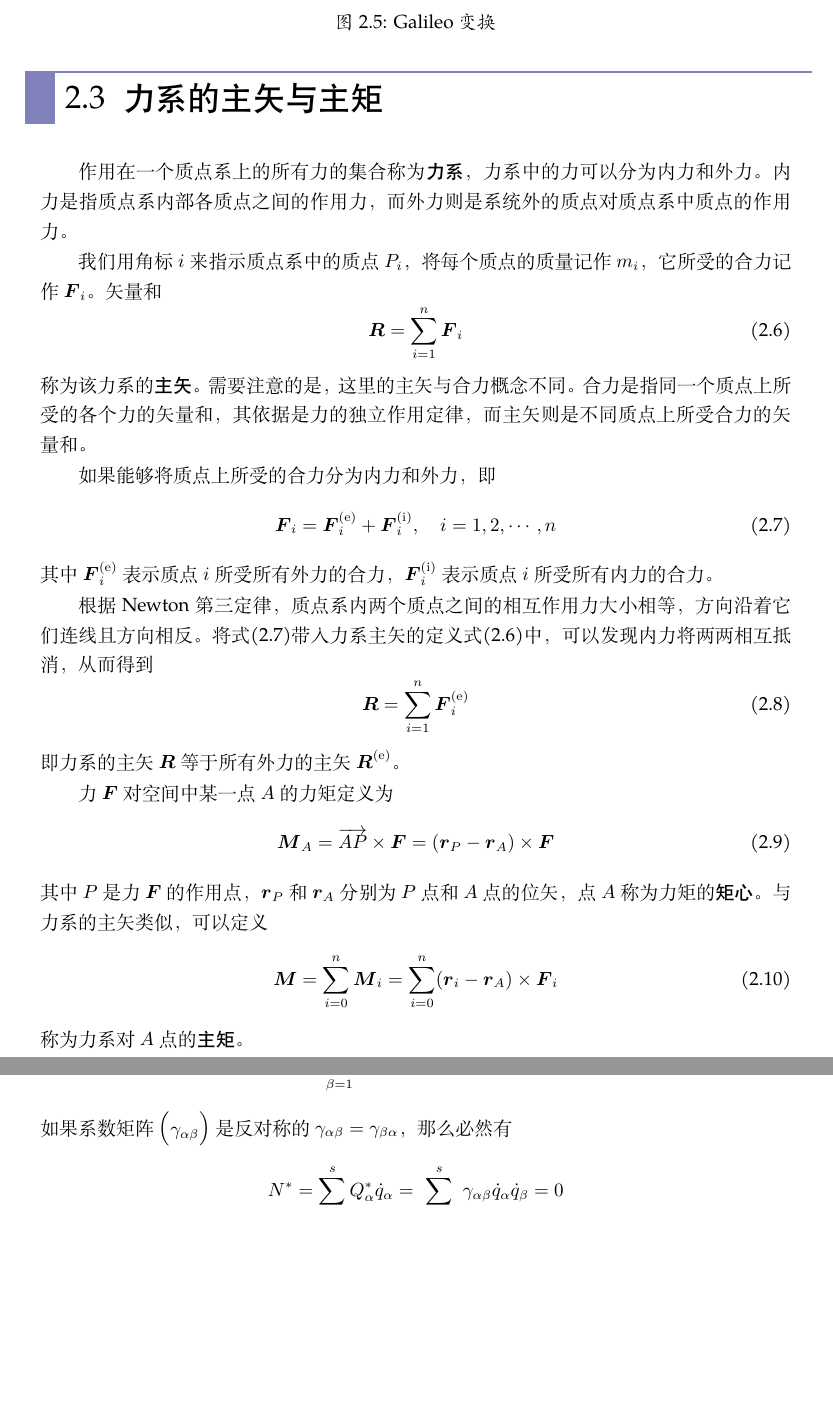
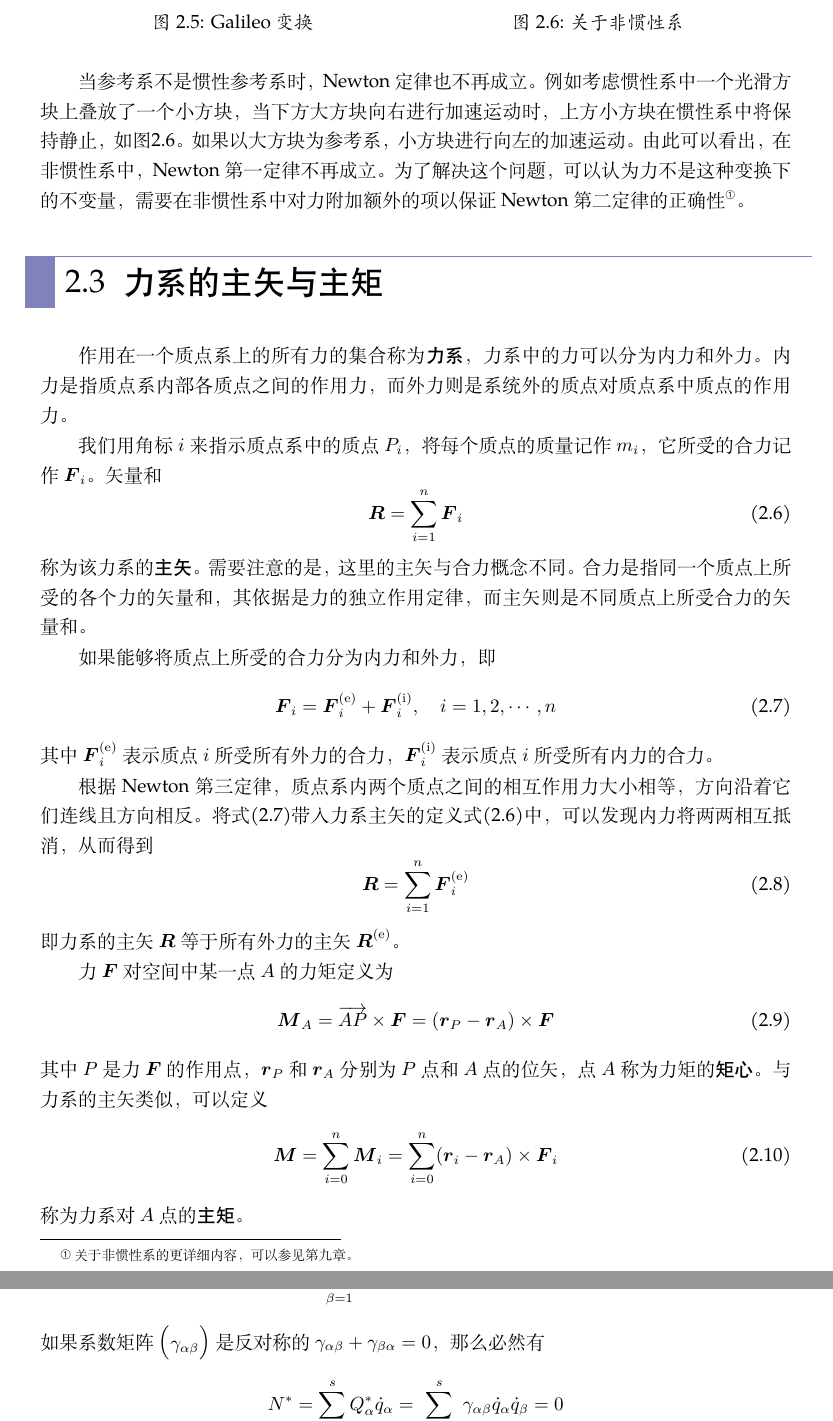
Before and after one commit to ArcturusZhang/Classical-Mechanics-Lecture-Notes, a LaTeX thesis (CM_chs.tex, which reads chapter/chapter2.tex, chapter/vectorial-mechanics/Dynamics.tex): two parts of pages 22 and 60 of 314, joined at a grey line, cut at the place of the change, the shorter picture padded with empty space. Compiled offline with XeLaTeX; a missing font is replaced by an installed copy or a similar font.

Commit message:
简单的非惯性系相关内容

```diff
--- a/CM_chs.tex
+++ b/CM_chs.tex
@@ -128,7 +128,6 @@
 
 % Blocked theorem environment
 \usepackage[framemethod=TikZ]{mdframed}
-\newcommand{\getthecounter}[1]{\csname the#1\endcsname}
 \newcommand{\newblocktheorem}[3][]{%
 \ifstrempty{#1}%
 {\newcounter{#2}\setcounter{#2}{0}%
--- a/chapter/chapter2.tex
+++ b/chapter/chapter2.tex
@@ -690,7 +690,7 @@ Lagrange函数为
 \begin{equation*}
 	Q_\alpha^* = \sum_{\beta=1}^s \gamma_{\alpha\beta}\dot{q}_\beta\quad (\alpha=1,2,\cdots,s)
 \end{equation*}
-如果系数矩阵$\begin{pmatrix} \gamma_{\alpha\beta} \end{pmatrix}$是反对称的$\gamma_{\alpha\beta}=\gamma_{\beta\alpha}$，那么必然有
+如果系数矩阵$\begin{pmatrix} \gamma_{\alpha\beta} \end{pmatrix}$是反对称的$\gamma_{\alpha\beta}+\gamma_{\beta\alpha}=0$，那么必然有
 \begin{equation*}
 	N^* = \sum_{\alpha=1}^s Q_\alpha^*\dot{q}_\alpha = \sum_{\alpha,\beta=1}^s \gamma_{\alpha\beta} \dot{q}_\alpha\dot{q}_\beta = 0
 \end{equation*}
--- a/chapter/vectorial-mechanics/Dynamics.tex
+++ b/chapter/vectorial-mechanics/Dynamics.tex
@@ -431,8 +423,10 @@ Newton第三定律也被称为{\bf 质点相互作用公理}。Newton第三定
 
 \begin{figure}[!htb]
 \centering
+\begin{minipage}[t]{0.48\textwidth}
+\centering
 \begin{asy}
-	size(200);
+	size(180);
 	//Galileo变换
 	pair O,x,y,z,v,r;
 	O = (0,0);
@@ -455,7 +449,21 @@ Newton第三定律也被称为{\bf 质点相互作用公理}。Newton第三定
 \end{asy}
 \caption{Galileo变换}
 \label{chapter2:Galileo变换}
+\end{minipage}
+\begin{minipage}[t]{0.48\textwidth}
+\centering
+\begin{asy}
+	size(180);
+	draw(box((0,0), (2,1)));
+	draw(box((1,1), (1.5, 1.5)));
+	draw(Label("$\boldsymbol{a}$", EndPoint), (2,0.5)--(2.5,0.5), Arrow);
+\end{asy}
+\caption{关于非惯性系}
+\label{chapter2:非惯性系中的Newton定律}
+\end{minipage}
 \end{figure}
+
+当参考系不是惯性参考系时，Newton定律也不再成立。例如考虑惯性系中一个光滑方块上叠放了一个小方块，当下方大方块向右进行加速运动时，上方小方块在惯性系中将保持静止，如图\ref{chapter2:非惯性系中的Newton定律}。如果以大方块为参考系，小方块进行向左的加速运动。由此可以看出，在非惯性系中，Newton第一定律不再成立。为了解决这个问题，可以认为力不是这种变换下的不变量，需要在非惯性系中对力附加额外的项以保证Newton第二定律的正确性\footnote{关于非惯性系的更详细内容，可以参见第\ref{chapter7:非惯性系章}章。}。
 
 \section{力系的主矢与主矩}
 
```
Also changed, not shown: CM_chs.pdf, CM_chs.tex (2 more changed lines), chapter/chapter2.tex (2 more changed lines), chapter/vectorial-mechanics/Dynamics.tex (10 more changed lines).
